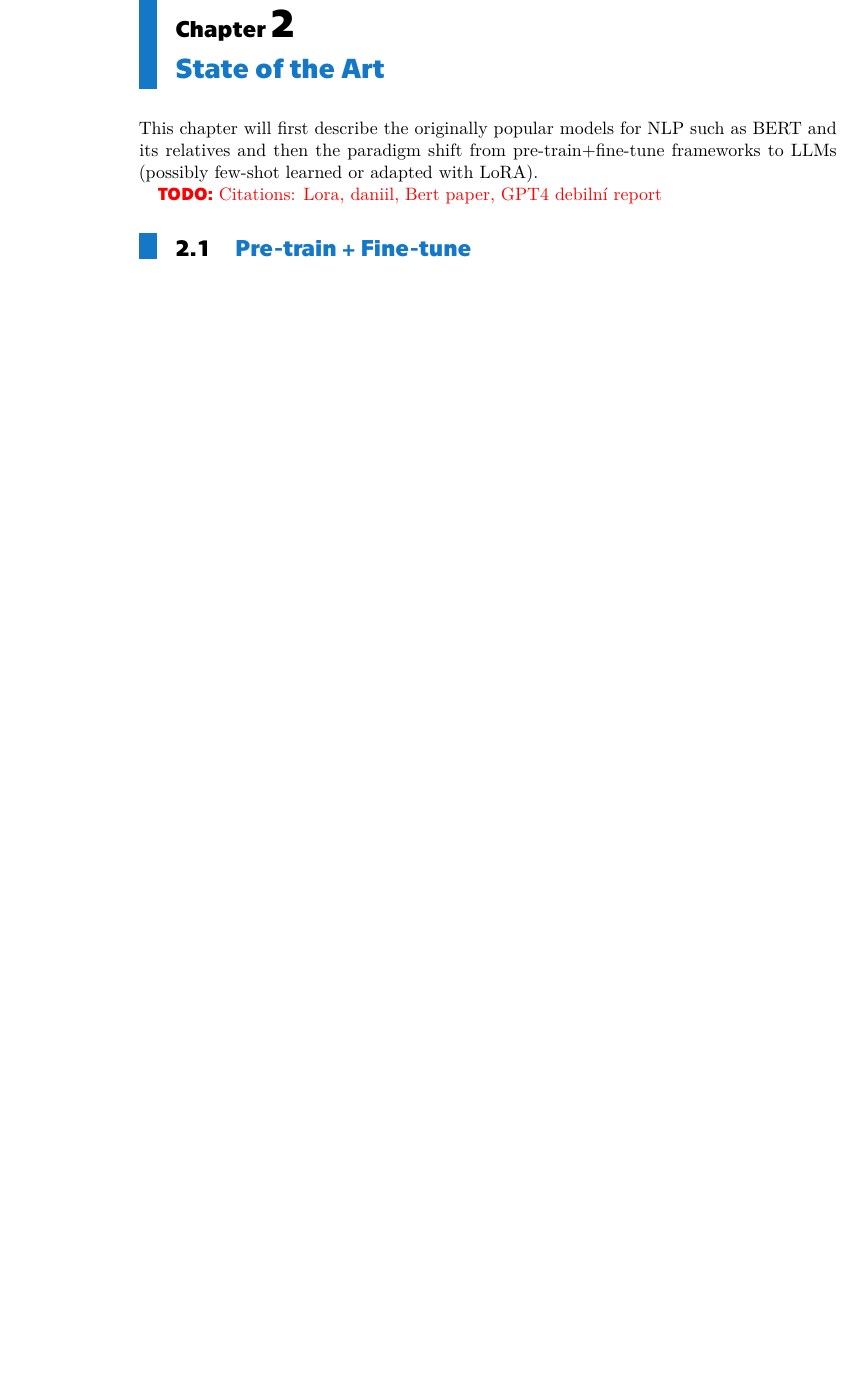
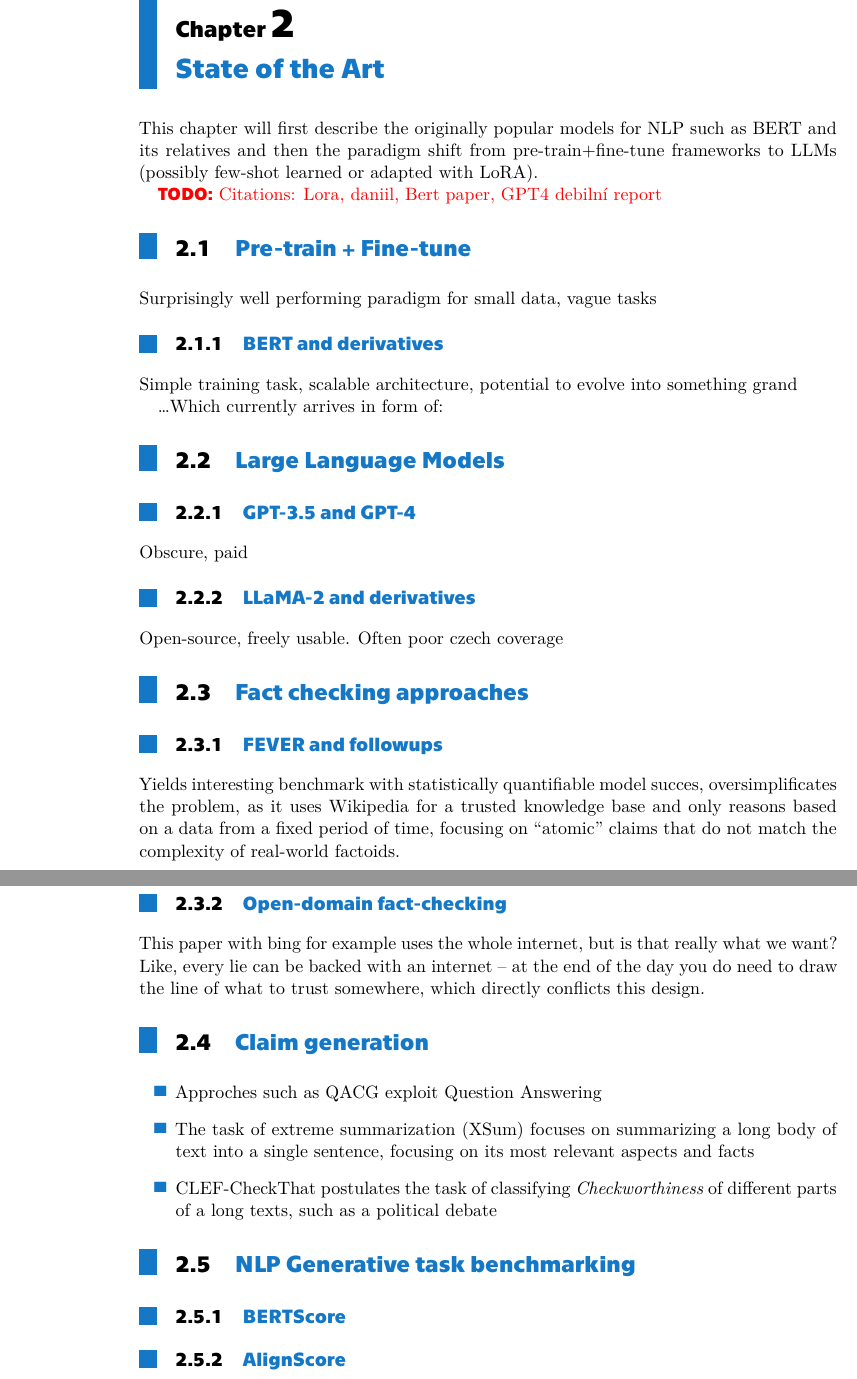
Before and after one commit to heruberuto/dissertation-tex, a LaTeX thesis (minimum.tex, which reads chapters/2_sota.tex): part of page 6 of 14 before the commit and two parts of pages 6 and 7 of 15 after it, the two joined at a grey line, cut so that both start at the same text, the shorter picture padded with empty space. Compiled offline with XeLaTeX.

Commit message:
Před callem

```diff
--- a/chapters/2_sota.tex
+++ b/chapters/2_sota.tex
@@ -7,3 +7,35 @@ This chapter will first describe the originally popular models for NLP such as B
 \label{chap:sota}
 \section{Pre-train + Fine-tune}
 \label{sec:pretrain}
+Surprisingly well performing paradigm for small data, vague tasks
+\subsection{BERT and derivatives}
+Simple training task, scalable architecture, potential to evolve into something grand
+
+\dots Which currently arrives in form of:
+
+\section{Large Language Models}
+\label{sec:llms}
+\subsection{GPT-3.5 and GPT-4}
+\label{sec:gpt}
+Obscure, paid
+\subsection{LLaMA-2 and derivatives}
+\label{sec:llama}
+Open-source, freely usable.
+Often poor czech coverage
+
+\section{Fact checking approaches}
+\subsection{FEVER and followups}
+Yields interesting benchmark with statistically quantifiable model succes, oversimplificates the problem, as it uses Wikipedia for a trusted knowledge base and only reasons based on a data from a fixed period of time, focusing on \"{atomic} claims that do not match the complexity of real-world factoids.
+\subsection{Open-domain fact-checking}
+This paper with bing for example uses the whole internet, but is that really what we want? Like, every lie can be backed with an internet -- at the end of the day you do need to draw the line of what to trust somewhere, which directly conflicts this design.
+
+\section{Claim generation}
+\begin{itemize}
+    \item Approches such as QACG exploit Question Answering
+    \item The task of extreme summarization (XSum) focuses on summarizing a long body of text into a single sentence, focusing on its most relevant aspects and facts
+    \item CLEF-CheckThat postulates the task of classifying \textit{Checkworthiness} of different parts of a long texts, such as a political debate
+\end{itemize}
+
+\section{NLP Generative task benchmarking}
+\subsection{BERTScore}
+\subsection{AlignScore}
```
Also changed, not shown: chapters/3_current_contributions.tex (+8 -1 lines), chapters/4_dissertation_plan.tex (+6 -0 lines), minimum.pdf, 6 other files.
